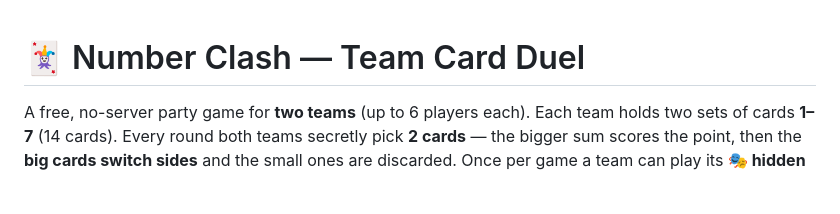
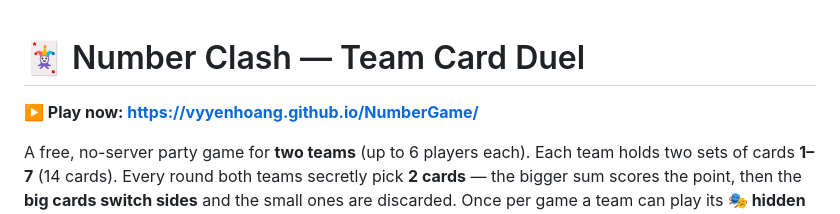
Before and after one commit to vyyenhoang/NumberGame, a Markdown page: README.md, the part around the change. GitHub-like rendering; blank space fills up the shorter version.

Commit message:
Add live game URL to README (triggers Pages deploy) (#2)
* Add Number Clash: 2-team card duel web game

Static web app (GitHub Pages ready, no backend):
- Rooms over PeerJS with 6-letter code + QR join, plus one-device pass & play mode
- Up to 6 named players per team, lead player rotates each of the 12 rounds
- Pick 2 of your 1-7 x2 cards; bigger sum scores, big cards swap sides, small discarded
- One hidden advantage per team: numbers stay secret, choose which card to give
- Discussion timer, pick timer with auto-play penalty, chess-clock tracking,
  total game limit that stops play; tied score falls to less time used
- Illustrated 7-step tutorial, GitHub Pages deploy workflow

Co-Authored-By: Claude Fable 5 <noreply@anthropic.com>
Claude-Session: https://claude.ai/code/session_019Uc1xZbfrDB8ijBfDMy6eN

* Enable Pages site creation from deploy workflow

Co-Authored-By: Claude Fable 5 <noreply@anthropic.com>
Claude-Session: https://claude.ai/code/session_019Uc1xZbfrDB8ijBfDMy6eN

* Add live game URL to README

Co-Authored-By: Claude Fable 5 <noreply@anthropic.com>
Claude-Session: https://claude.ai/code/session_019Uc1xZbfrDB8ijBfDMy6eN

---------

Co-authored-by: Claude <noreply@anthropic.com>

```diff
--- a/README.md
+++ b/README.md
@@ -1,4 +1,6 @@
 # 🃏 Number Clash — Team Card Duel
+
+**▶️ Play now: https://vyyenhoang.github.io/NumberGame/**
 
 A free, no-server party game for **two teams** (up to 6 players each). Each team holds two sets of cards **1–7** (14 cards). Every round both teams secretly pick **2 cards** — the bigger sum scores the point, then the **big cards switch sides** and the small ones are discarded. Once per game a team can play its **🎭 hidden advantage**. 12 rounds, chess-clock timing, and if the score is a draw, **the faster team wins**.
 
```
